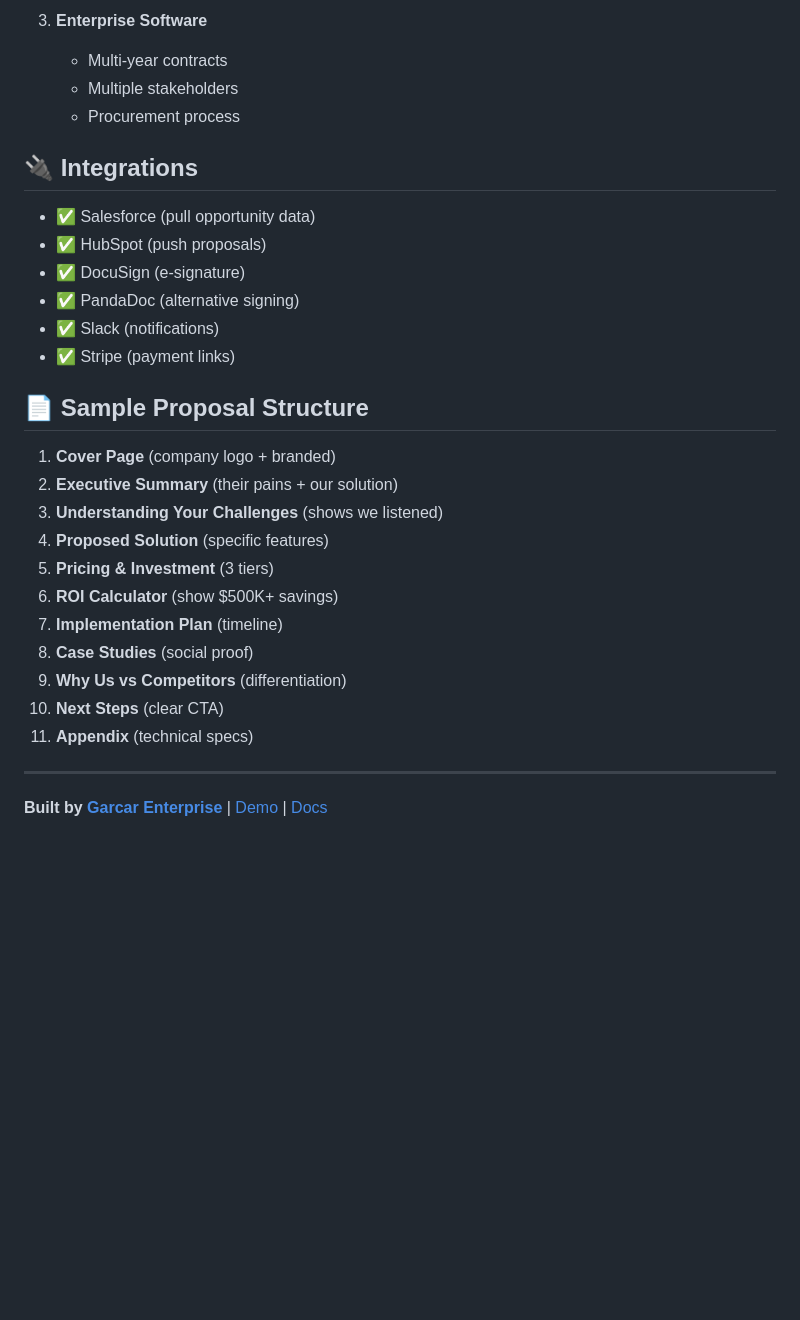
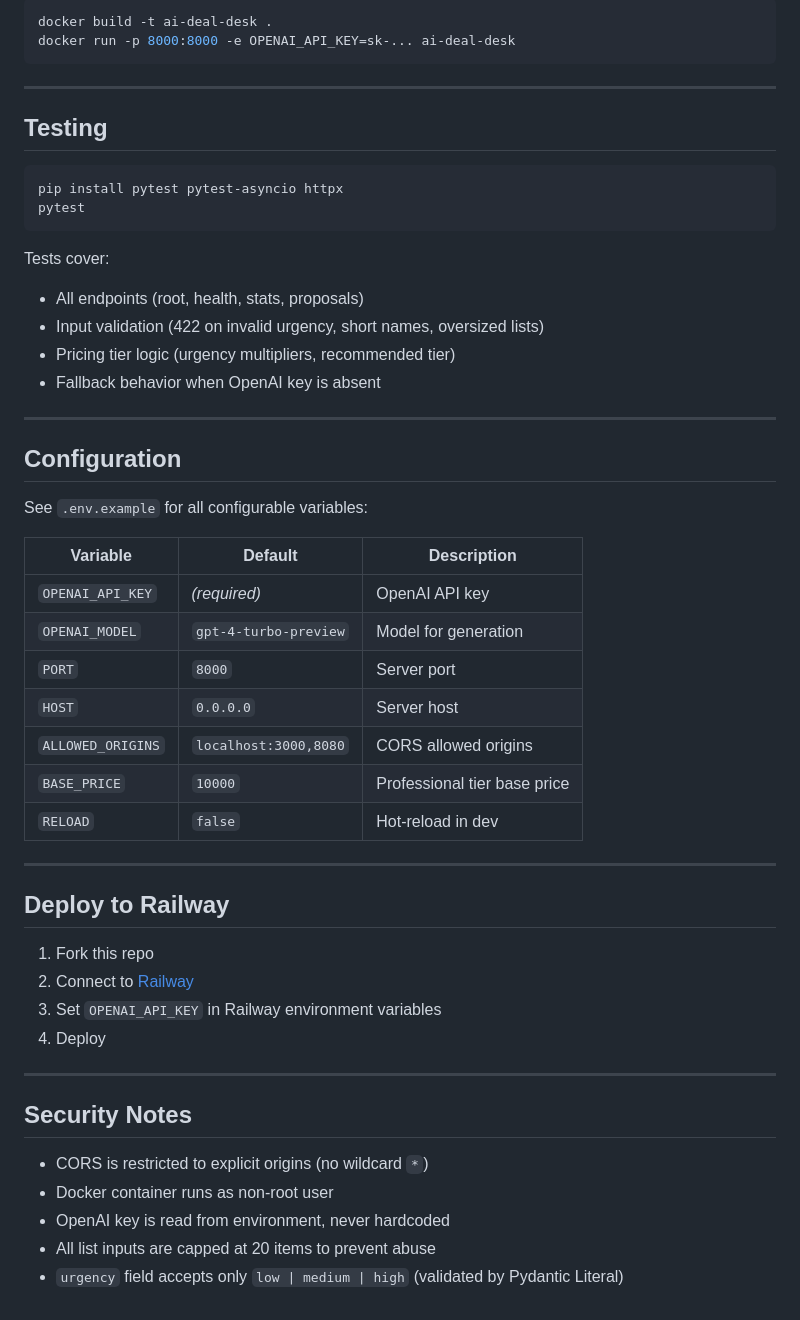
Before and after one commit to Garrettc123/ai-powered-deal-desk, a Markdown page: README.md, the part around one of its changes. Rendered like a GitHub page; blank space fills up the shorter version.

````diff
--- a/README.md
+++ b/README.md
@@ -136,31 +108,54 @@ Visit: http://localhost:8000
-3. **Enterprise Software**
-   - Multi-year contracts
-   - Multiple stakeholders
-   - Procurement process
-
-## 🔌 Integrations
-
-- ✅ Salesforce (pull opportunity data)
-- ✅ HubSpot (push proposals)
-- ✅ DocuSign (e-signature)
-- ✅ PandaDoc (alternative signing)
-- ✅ Slack (notifications)
-- ✅ Stripe (payment links)
-
-## 📄 Sample Proposal Structure
-
-1. **Cover Page** (company logo + branded)
-2. **Executive Summary** (their pains + our solution)
-3. **Understanding Your Challenges** (shows we listened)
-4. **Proposed Solution** (specific features)
-5. **Pricing & Investment** (3 tiers)
-6. **ROI Calculator** (show $500K+ savings)
-7. **Implementation Plan** (timeline)
-8. **Case Studies** (social proof)
-9. **Why Us vs Competitors** (differentiation)
-10. **Next Steps** (clear CTA)
-11. **Appendix** (technical specs)
+```bash
+docker build -t ai-deal-desk .
+docker run -p 8000:8000 -e OPENAI_API_KEY=sk-... ai-deal-desk
+```
 
 ---
 
-**Built by [Garcar Enterprise](https://github.com/Garrettc123)** | [Demo](https://dealdesk.garcar.ai) | [Docs](./docs)
+## Testing
+
+```bash
+pip install pytest pytest-asyncio httpx
+pytest
+```
+
+Tests cover:
+- All endpoints (root, health, stats, proposals)
+- Input validation (422 on invalid urgency, short names, oversized lists)
+- Pricing tier logic (urgency multipliers, recommended tier)
+- Fallback behavior when OpenAI key is absent
+
+---
+
+## Configuration
+
+See `.env.example` for all configurable variables:
+
+| Variable | Default | Description |
+|----------|---------|-------------|
+| `OPENAI_API_KEY` | *(required)* | OpenAI API key |
+| `OPENAI_MODEL` | `gpt-4-turbo-preview` | Model for generation |
+| `PORT` | `8000` | Server port |
+| `HOST` | `0.0.0.0` | Server host |
+| `ALLOWED_ORIGINS` | `localhost:3000,8080` | CORS allowed origins |
+| `BASE_PRICE` | `10000` | Professional tier base price |
+| `RELOAD` | `false` | Hot-reload in dev |
+
+---
+
+## Deploy to Railway
+
+1. Fork this repo
+2. Connect to [Railway](https://railway.app)
+3. Set `OPENAI_API_KEY` in Railway environment variables
+4. Deploy
+
+---
+
+## Security Notes
+
+- CORS is restricted to explicit origins (no wildcard `*`)
+- Docker container runs as non-root user
+- OpenAI key is read from environment, never hardcoded
+- All list inputs are capped at 20 items to prevent abuse
+- `urgency` field accepts only `low | medium | high` (validated by Pydantic Literal)
````
Also changed, not shown: other parts of README.md (+80 -108 lines).
